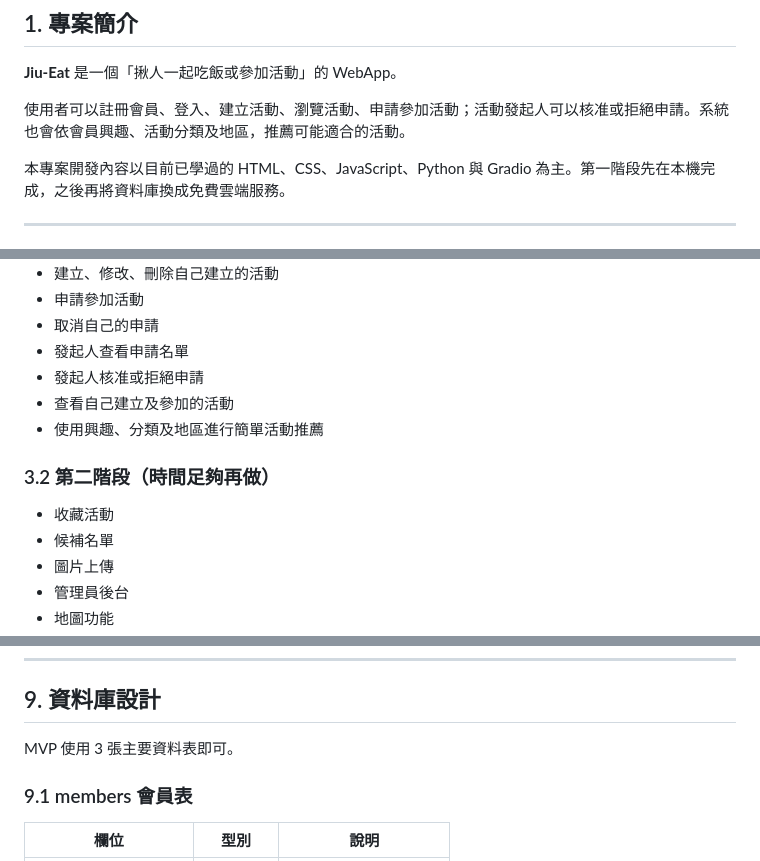
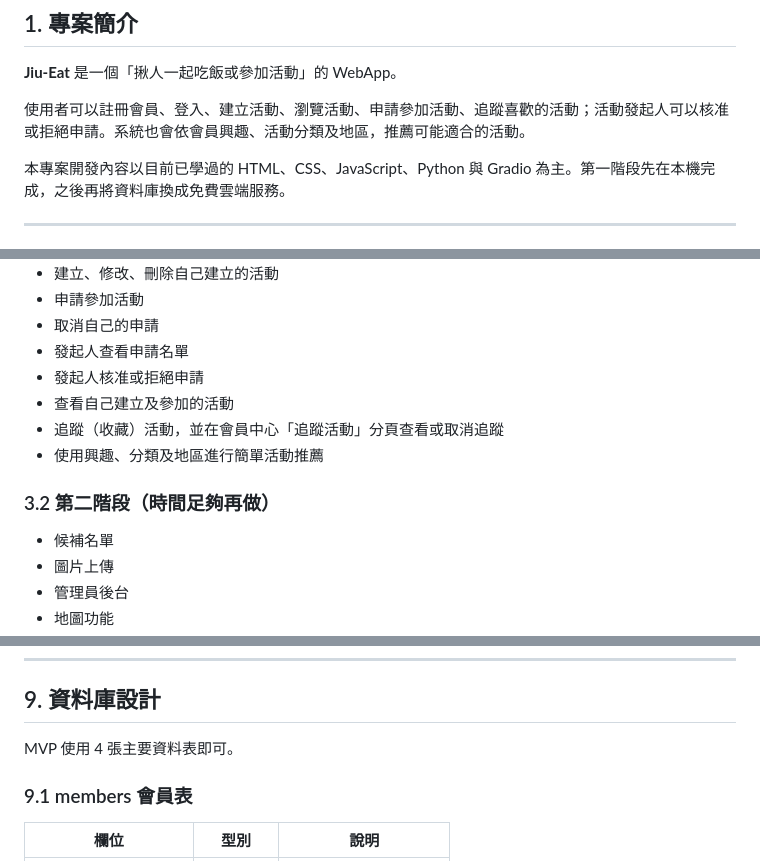
Before and after one commit to petty7244-droid/Jiu_eat, a Markdown page: docs/jiu-eat-system.md, 3 parts joined by grey strips. Drawn GitHub-style.

```diff
--- a/docs/jiu-eat-system.md
+++ b/docs/jiu-eat-system.md
@@ -4,7 +4,7 @@
 
 **Jiu-Eat** 是一個「揪人一起吃飯或參加活動」的 WebApp。
 
-使用者可以註冊會員、登入、建立活動、瀏覽活動、申請參加活動；活動發起人可以核准或拒絕申請。系統也會依會員興趣、活動分類及地區，推薦可能適合的活動。
+使用者可以註冊會員、登入、建立活動、瀏覽活動、申請參加活動、追蹤喜歡的活動；活動發起人可以核准或拒絕申請。系統也會依會員興趣、活動分類及地區，推薦可能適合的活動。
 
 本專案開發內容以目前已學過的 HTML、CSS、JavaScript、Python 與 Gradio 為主。第一階段先在本機完成，之後再將資料庫換成免費雲端服務。
 
@@ -36,11 +36,11 @@
 - 發起人查看申請名單
 - 發起人核准或拒絕申請
 - 查看自己建立及參加的活動
+- 追蹤（收藏）活動，並在會員中心「追蹤活動」分頁查看或取消追蹤
 - 使用興趣、分類及地區進行簡單活動推薦
 
 ### 3.2 第二階段（時間足夠再做）
 
-- 收藏活動
 - 候補名單
 - 圖片上傳
 - 管理員後台
@@ -152,7 +153,7 @@ flowchart LR
 
 ## 9. 資料庫設計
 
-MVP 使用 3 張主要資料表即可。
+MVP 使用 4 張主要資料表即可。
 
 ### 9.1 members 會員表
 
```
Also changed, not shown: other parts of docs/jiu-eat-system.md (+35 -5 lines).
